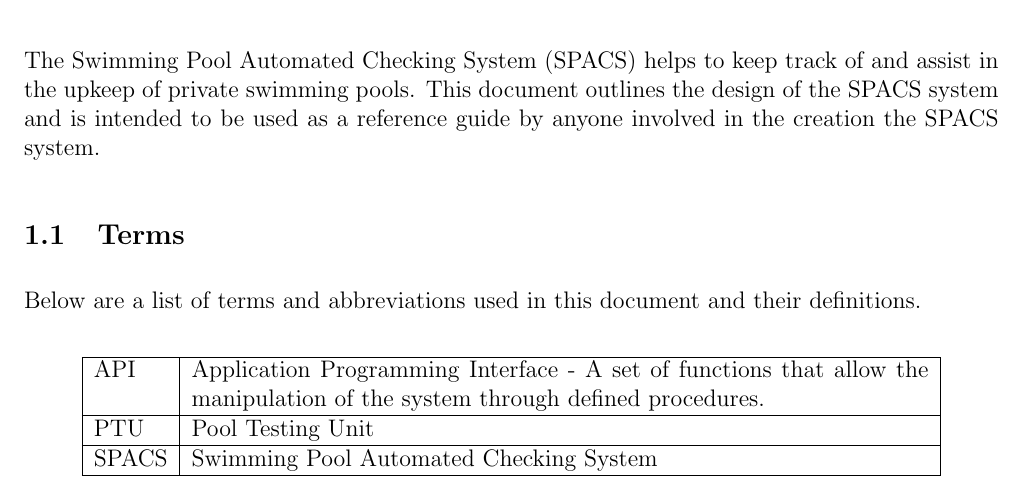
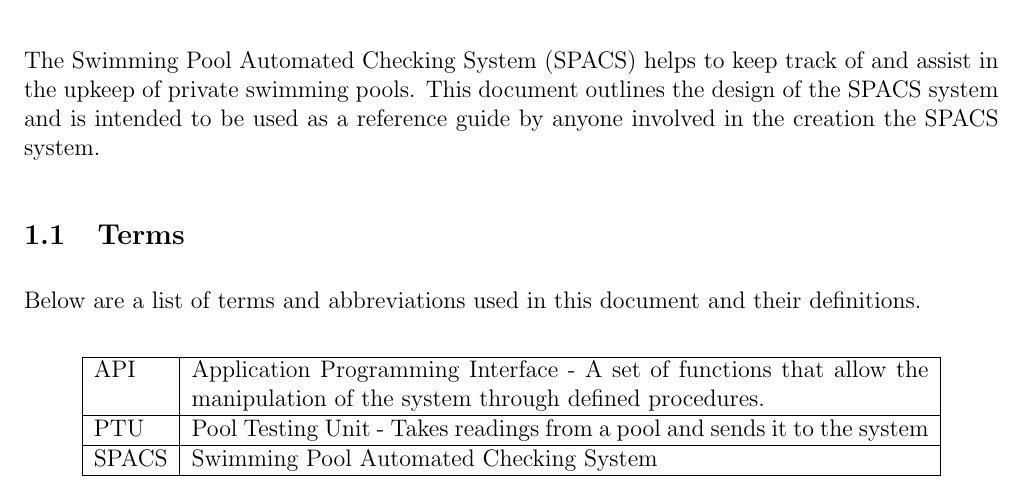
Before and after one commit to mpomery/CITS4401, a LaTeX document (Report/Report.tex, which reads Report/chapters/introduction.tex): part of page 2 of 16, cut so that both start at the same text. Compiled offline with pdfLaTeX.

Commit message:
Define PTU

```diff
--- a/Report/chapters/introduction.tex
+++ b/Report/chapters/introduction.tex
@@ -11,7 +11,7 @@ Below are a list of terms and abbreviations used in this document and their defi
 \begin{tabular}{| l | p{13cm} |}
 \hline
 API & Application Programming Interface - A set of functions that allow the manipulation of the system through defined procedures. \\ \hline
-PTU & Pool Testing Unit \\ \hline
+PTU & Pool Testing Unit - Takes readings from a pool and sends it to the system \\ \hline
 SPACS & Swimming Pool Automated Checking System \\ \hline
 \end{tabular}
 \end{center}
```
